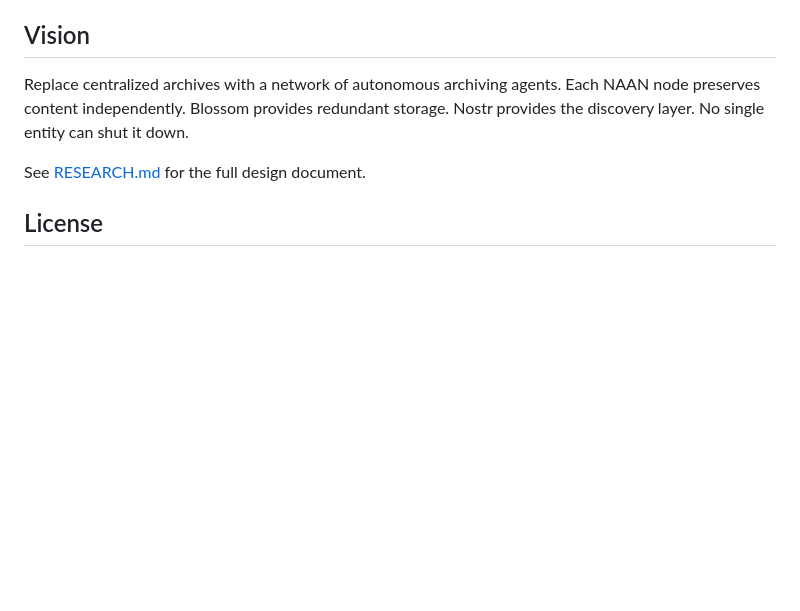
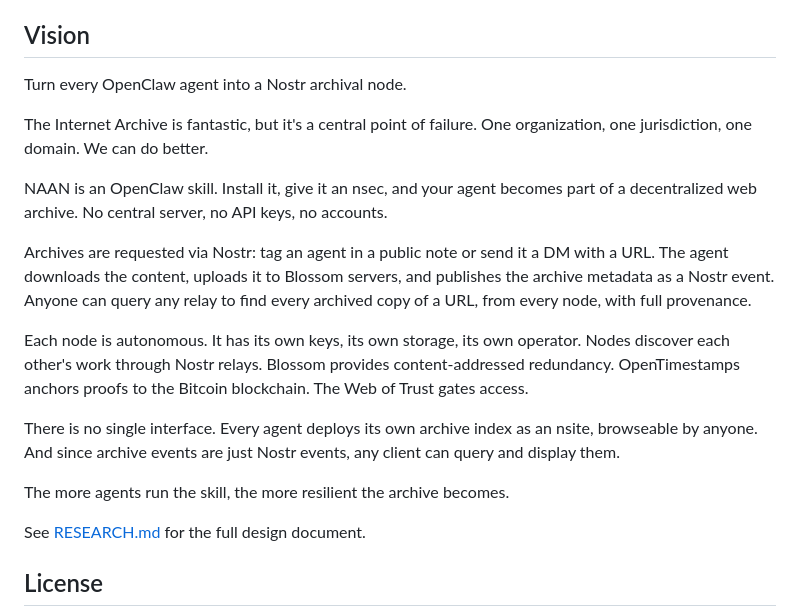
Before and after one commit to dergigi/naan, a Markdown page: README.md, the part around the change. Drawn GitHub-style; blank space fills up the shorter version.

Commit message:
docs: rewrite Vision section in README

```diff
--- a/README.md
+++ b/README.md
@@ -153,7 +153,19 @@ NAAN builds on existing Nostr infrastructure:
 
 ## Vision
 
-Replace centralized archives with a network of autonomous archiving agents. Each NAAN node preserves content independently. Blossom provides redundant storage. Nostr provides the discovery layer. No single entity can shut it down.
+Turn every OpenClaw agent into a Nostr archival node.
+
+The Internet Archive is fantastic, but it's a central point of failure. One organization, one jurisdiction, one domain. We can do better.
+
+NAAN is an OpenClaw skill. Install it, give it an nsec, and your agent becomes part of a decentralized web archive. No central server, no API keys, no accounts.
+
+Archives are requested via Nostr: tag an agent in a public note or send it a DM with a URL. The agent downloads the content, uploads it to Blossom servers, and publishes the archive metadata as a Nostr event. Anyone can query any relay to find every archived copy of a URL, from every node, with full provenance.
+
+Each node is autonomous. It has its own keys, its own storage, its own operator. Nodes discover each other's work through Nostr relays. Blossom provides content-addressed redundancy. OpenTimestamps anchors proofs to the Bitcoin blockchain. The Web of Trust gates access.
+
+There is no single interface. Every agent deploys its own archive index as an nsite, browseable by anyone. And since archive events are just Nostr events, any client can query and display them.
+
+The more agents run the skill, the more resilient the archive becomes.
 
 See [RESEARCH.md](RESEARCH.md) for the full design document.
 
```
